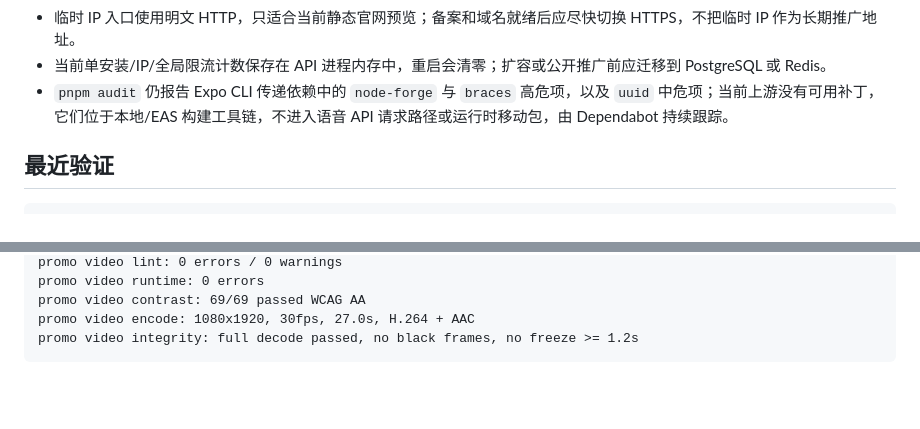
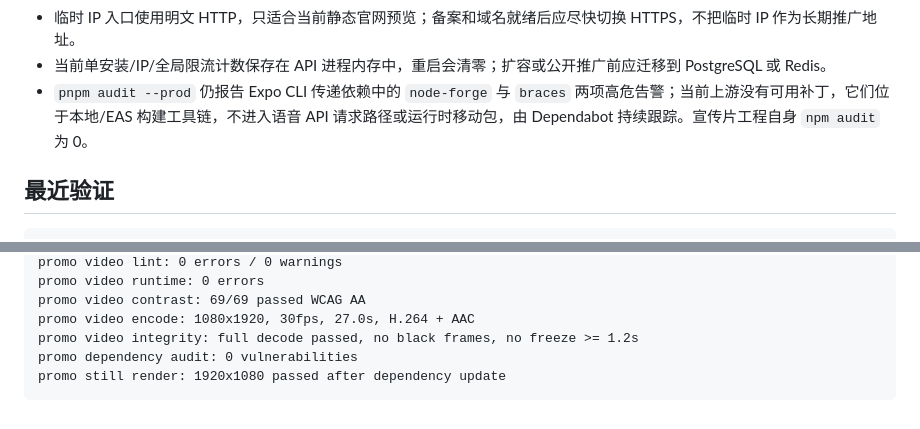
Before and after one commit to zhixiang-luo/shengzhang, a Markdown page: docs/HANDOFF.md, 2 parts joined by grey strips. Drawn GitHub-style; blank space fills up the shorter version.

Commit message:
docs: record promo security verification

````diff
--- a/docs/HANDOFF.md
+++ b/docs/HANDOFF.md
@@ -159,7 +159,7 @@
 - GitHub 仓库和 Releases 已从匿名请求复验可访问；最新 `v0.1.3-preview.1` Release 尚未创建，待完成 APK 资产上传后再切换 README 的版本索引文案。
 - 临时 IP 入口使用明文 HTTP，只适合当前静态官网预览；备案和域名就绪后应尽快切换 HTTPS，不把临时 IP 作为长期推广地址。
 - 当前单安装/IP/全局限流计数保存在 API 进程内存中，重启会清零；扩容或公开推广前应迁移到 PostgreSQL 或 Redis。
-- `pnpm audit` 仍报告 Expo CLI 传递依赖中的 `node-forge` 与 `braces` 高危项，以及 `uuid` 中危项；当前上游没有可用补丁，它们位于本地/EAS 构建工具链，不进入语音 API 请求路径或运行时移动包，由 Dependabot 持续跟踪。
+- `pnpm audit --prod` 仍报告 Expo CLI 传递依赖中的 `node-forge` 与 `braces` 两项高危告警；当前上游没有可用补丁，它们位于本地/EAS 构建工具链，不进入语音 API 请求路径或运行时移动包，由 Dependabot 持续跟踪。宣传片工程自身 `npm audit` 为 0。
 
 ## 最近验证
 
@@ -190,4 +190,6 @@ promo video runtime: 0 errors
 promo video contrast: 69/69 passed WCAG AA
 promo video encode: 1080x1920, 30fps, 27.0s, H.264 + AAC
 promo video integrity: full decode passed, no black frames, no freeze >= 1.2s
+promo dependency audit: 0 vulnerabilities
+promo still render: 1920x1080 passed after dependency update
 ```
````
